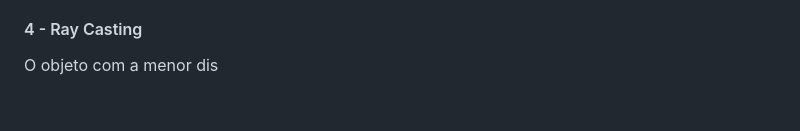
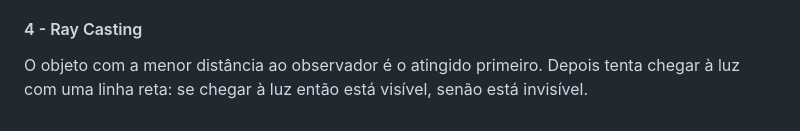
Before and after one commit to Fabio-A-Sa/Y3S2-ComputacaoGrafica, a Markdown page: Notes/6 - Visibilidade.md, the part around the change. Drawn GitHub-style.

Commit message:
algoritmo ray casting

```diff
--- a/Notes/6 - Visibilidade.md
+++ b/Notes/6 - Visibilidade.md
@@ -95,4 +95,4 @@ Algoritmo:
 
 #### 4 - Ray Casting
 
-O objeto com a menor dis
+O objeto com a menor distância ao observador é o atingido primeiro. Depois tenta chegar à luz com uma linha reta: se chegar à luz então está visível, senão está invisível.
```
